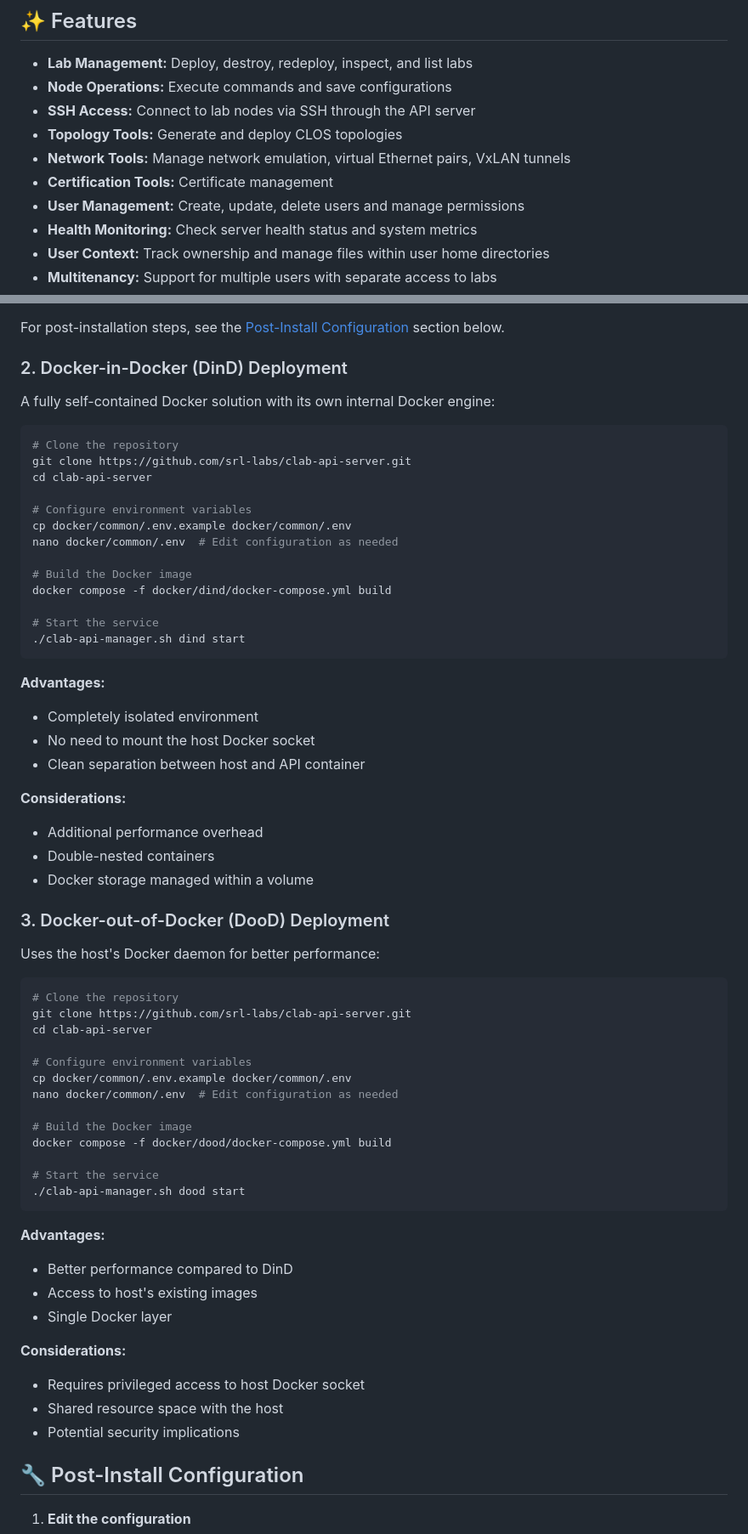
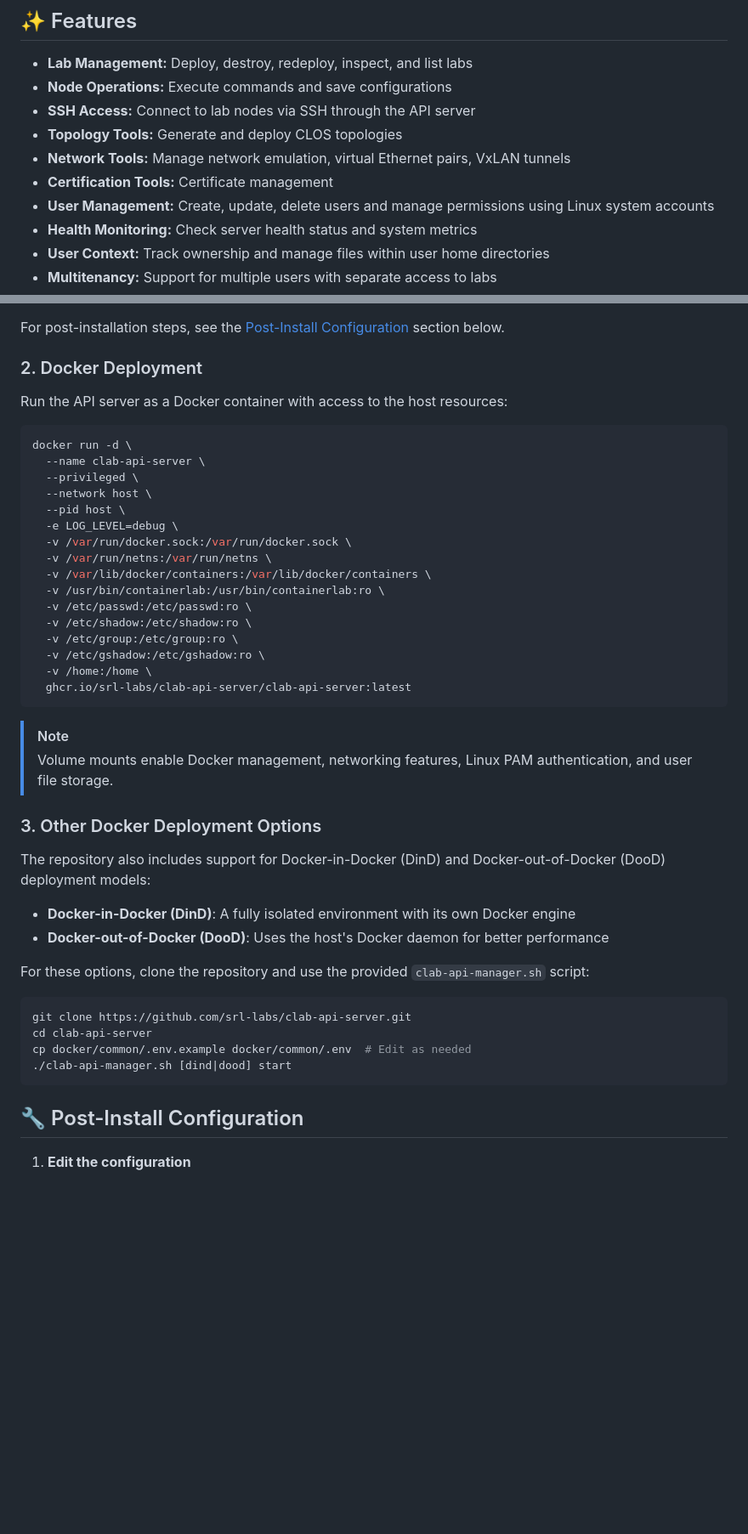
Before and after one commit to srl-labs/clab-api-server, a Markdown page: README.md, 2 parts joined by grey strips. Shown at 85% size. Rendered like a GitHub page; blank space fills up the shorter version.

Commit message:
Update README.md for clarity

````diff
--- a/README.md
+++ b/README.md
@@ -14,7 +14,7 @@ A standalone RESTful API server for managing [Containerlab](https://containerlab
 * **Topology Tools:** Generate and deploy CLOS topologies
 * **Network Tools:** Manage network emulation, virtual Ethernet pairs, VxLAN tunnels
 * **Certification Tools:** Certificate management
-* **User Management:** Create, update, delete users and manage permissions
+* **User Management:** Create, update, delete users and manage permissions using Linux system accounts
 * **Health Monitoring:** Check server health status and system metrics
 * **User Context:** Track ownership and manage files within user home directories
 * **Multitenancy:** Support for multiple users with separate access to labs
@@ -56,65 +56,47 @@ This will:
 
 For post-installation steps, see the [Post-Install Configuration](#-post-install-configuration) section below.
 
-### 2. Docker-in-Docker (DinD) Deployment
+### 2. Docker Deployment
 
-A fully self-contained Docker solution with its own internal Docker engine:
+Run the API server as a Docker container with access to the host resources:
 
 ```bash
-# Clone the repository
+docker run -d \
+  --name clab-api-server \
+  --privileged \
+  --network host \
+  --pid host \
+  -e LOG_LEVEL=debug \
+  -v /var/run/docker.sock:/var/run/docker.sock \
+  -v /var/run/netns:/var/run/netns \
+  -v /var/lib/docker/containers:/var/lib/docker/containers \
+  -v /usr/bin/containerlab:/usr/bin/containerlab:ro \
+  -v /etc/passwd:/etc/passwd:ro \
+  -v /etc/shadow:/etc/shadow:ro \
+  -v /etc/group:/etc/group:ro \
+  -v /etc/gshadow:/etc/gshadow:ro \
+  -v /home:/home \
+  ghcr.io/srl-labs/clab-api-server/clab-api-server:latest
+```
+> [!NOTE]
+> Volume mounts enable Docker management, networking features, Linux PAM authentication, and user file storage.
+
+
+### 3. Other Docker Deployment Options
+
+The repository also includes support for Docker-in-Docker (DinD) and Docker-out-of-Docker (DooD) deployment models:
+
+- **Docker-in-Docker (DinD)**: A fully isolated environment with its own Docker engine
+- **Docker-out-of-Docker (DooD)**: Uses the host's Docker daemon for better performance
+
+For these options, clone the repository and use the provided `clab-api-manager.sh` script:
+
+```bash
 git clone https://github.com/srl-labs/clab-api-server.git
 cd clab-api-server
-
-# Configure environment variables
-cp docker/common/.env.example docker/common/.env
-nano docker/common/.env  # Edit configuration as needed
-
-# Build the Docker image
-docker compose -f docker/dind/docker-compose.yml build
-
-# Start the service
-./clab-api-manager.sh dind start
+cp docker/common/.env.example docker/common/.env  # Edit as needed
+./clab-api-manager.sh [dind|dood] start
 ```
-
-**Advantages:**
-- Completely isolated environment
-- No need to mount the host Docker socket
-- Clean separation between host and API container
-
-**Considerations:**
-- Additional performance overhead
-- Double-nested containers
-- Docker storage managed within a volume
-
-### 3. Docker-out-of-Docker (DooD) Deployment
-
-Uses the host's Docker daemon for better performance:
-
-```bash
-# Clone the repository
-git clone https://github.com/srl-labs/clab-api-server.git
-cd clab-api-server
-
-# Configure environment variables
-cp docker/common/.env.example docker/common/.env
-nano docker/common/.env  # Edit configuration as needed
-
-# Build the Docker image
-docker compose -f docker/dood/docker-compose.yml build
-
-# Start the service
-./clab-api-manager.sh dood start
-```
-
-**Advantages:**
-- Better performance compared to DinD
-- Access to host's existing images
-- Single Docker layer
-
-**Considerations:**
-- Requires privileged access to host Docker socket
-- Shared resource space with the host
-- Potential security implications
 
 ## 🔧 Post-Install Configuration
 
````
Also changed, not shown: other parts of README.md (+49 -10 lines), example/flashpost/README.md (deleted, +0 -17 lines).
